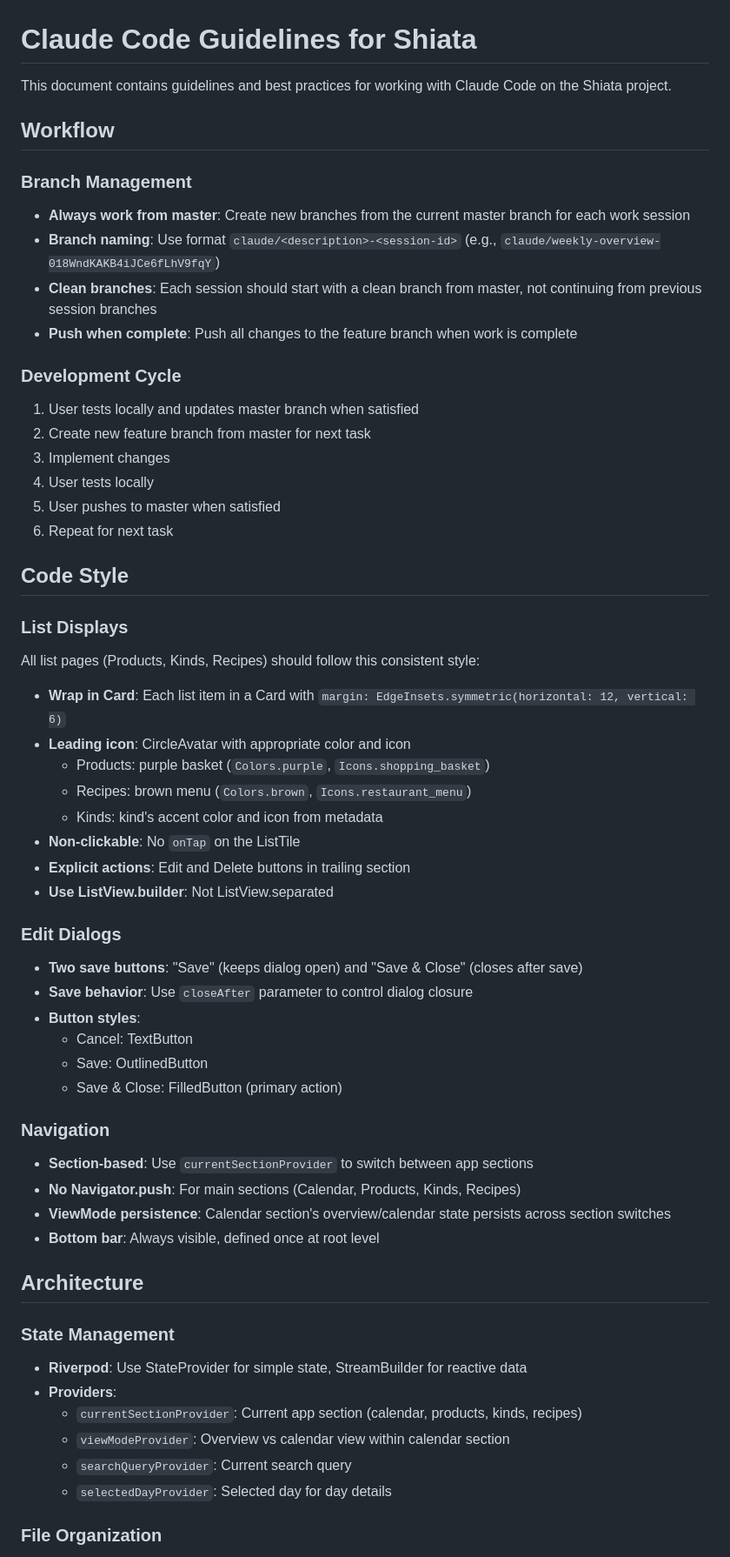
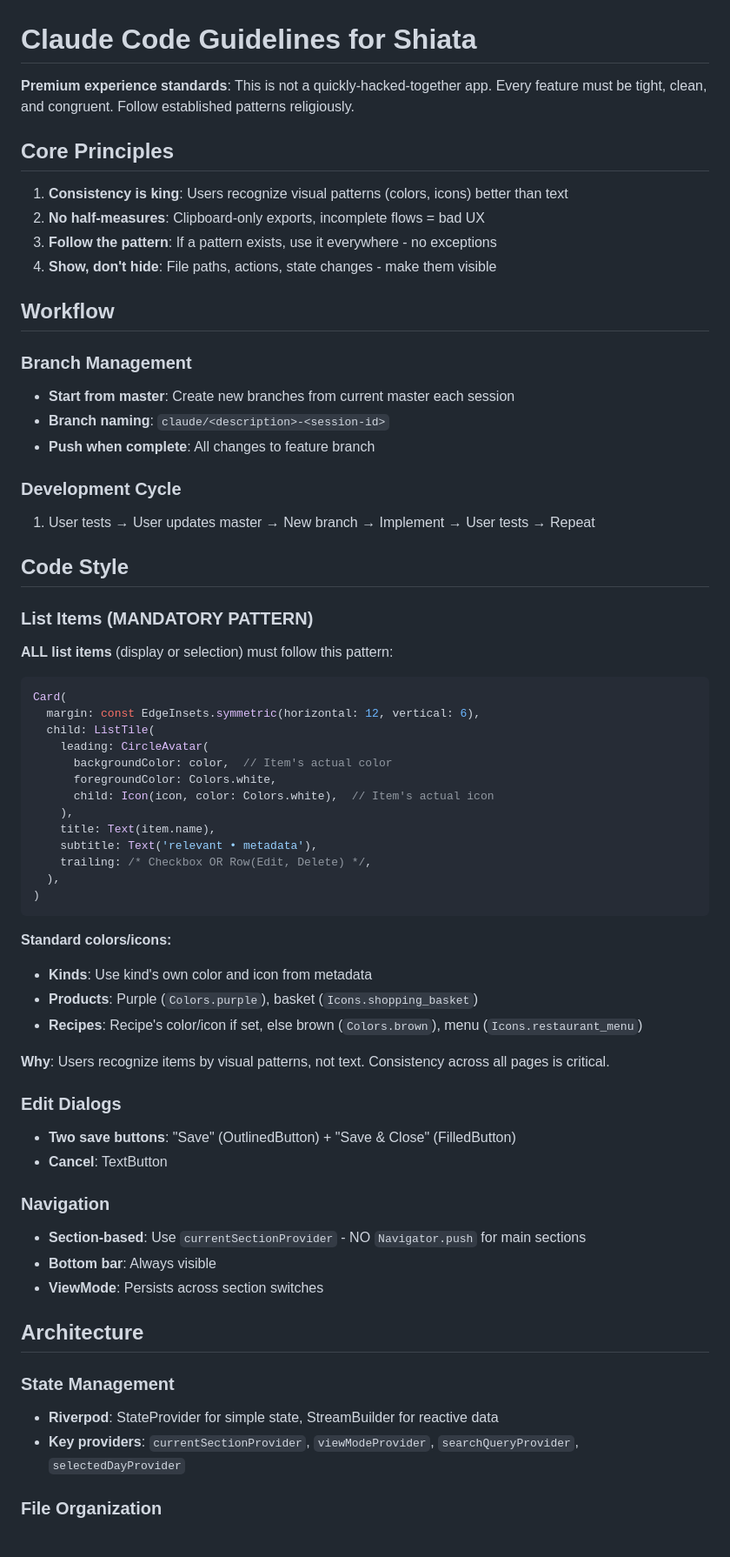
Before and after one commit to wwevo/shiata, a Markdown page: claude.md, the part around one of its changes. Shown at 87% size. Rendered like a GitHub page.

````diff
--- a/claude.md
+++ b/claude.md
@@ -1,58 +1,65 @@
 # Claude Code Guidelines for Shiata
 
-This document contains guidelines and best practices for working with Claude Code on the Shiata project.
+**Premium experience standards**: This is not a quickly-hacked-together app. Every feature must be tight, clean, and congruent. Follow established patterns religiously.
+
+## Core Principles
+
+1. **Consistency is king**: Users recognize visual patterns (colors, icons) better than text
+2. **No half-measures**: Clipboard-only exports, incomplete flows = bad UX
+3. **Follow the pattern**: If a pattern exists, use it everywhere - no exceptions
+4. **Show, don't hide**: File paths, actions, state changes - make them visible
 
 ## Workflow
 
 ### Branch Management
-- **Always work from master**: Create new branches from the current master branch for each work session
-- **Branch naming**: Use format `claude/<description>-<session-id>` (e.g., `claude/weekly-overview-018WndKAKB4iJCe6fLhV9fqY`)
-- **Clean branches**: Each session should start with a clean branch from master, not continuing from previous session branches
-- **Push when complete**: Push all changes to the feature branch when work is complete
+- **Start from master**: Create new branches from current master each session
+- **Branch naming**: `claude/<description>-<session-id>`
+- **Push when complete**: All changes to feature branch
 
 ### Development Cycle
-1. User tests locally and updates master branch when satisfied
-2. Create new feature branch from master for next task
-3. Implement changes
-4. User tests locally
-5. User pushes to master when satisfied
-6. Repeat for next task
+1. User tests → User updates master → New branch → Implement → User tests → Repeat
 
 ## Code Style
 
-### List Displays
-All list pages (Products, Kinds, Recipes) should follow this consistent style:
-- **Wrap in Card**: Each list item in a Card with `margin: EdgeInsets.symmetric(horizontal: 12, vertical: 6)`
-- **Leading icon**: CircleAvatar with appropriate color and icon
-  - Products: purple basket (`Colors.purple`, `Icons.shopping_basket`)
-  - Recipes: brown menu (`Colors.brown`, `Icons.restaurant_menu`)
-  - Kinds: kind's accent color and icon from metadata
-- **Non-clickable**: No `onTap` on the ListTile
-- **Explicit actions**: Edit and Delete buttons in trailing section
-- **Use ListView.builder**: Not ListView.separated
+### List Items (MANDATORY PATTERN)
+**ALL list items** (display or selection) must follow this pattern:
+
+```dart
+Card(
+  margin: const EdgeInsets.symmetric(horizontal: 12, vertical: 6),
+  child: ListTile(
+    leading: CircleAvatar(
+      backgroundColor: color,  // Item's actual color
+      foregroundColor: Colors.white,
+      child: Icon(icon, color: Colors.white),  // Item's actual icon
+    ),
+    title: Text(item.name),
+    subtitle: Text('relevant • metadata'),
+    trailing: /* Checkbox OR Row(Edit, Delete) */,
+  ),
+)
+```
+
+**Standard colors/icons:**
+- **Kinds**: Use kind's own color and icon from metadata
+- **Products**: Purple (`Colors.purple`), basket (`Icons.shopping_basket`)
+- **Recipes**: Recipe's color/icon if set, else brown (`Colors.brown`), menu (`Icons.restaurant_menu`)
+
+**Why**: Users recognize items by visual patterns, not text. Consistency across all pages is critical.
 
 ### Edit Dialogs
-- **Two save buttons**: "Save" (keeps dialog open) and "Save & Close" (closes after save)
-- **Save behavior**: Use `closeAfter` parameter to control dialog closure
-- **Button styles**:
-  - Cancel: TextButton
-  - Save: OutlinedButton
-  - Save & Close: FilledButton (primary action)
+- **Two save buttons**: "Save" (OutlinedButton) + "Save & Close" (FilledButton)
+- **Cancel**: TextButton
 
 ### Navigation
-- **Section-based**: Use `currentSectionProvider` to switch between app sections
-- **No Navigator.push**: For main sections (Calendar, Products, Kinds, Recipes)
-- **ViewMode persistence**: Calendar section's overview/calendar state persists across section switches
-- **Bottom bar**: Always visible, defined once at root level
+- **Section-based**: Use `currentSectionProvider` - NO `Navigator.push` for main sections
+- **Bottom bar**: Always visible
+- **ViewMode**: Persists across section switches
 
 ## Architecture
 
 ### State Management
-- **Riverpod**: Use StateProvider for simple state, StreamBuilder for reactive data
-- **Providers**:
-  - `currentSectionProvider`: Current app section (calendar, products, kinds, recipes)
-  - `viewModeProvider`: Overview vs calendar view within calendar section
-  - `searchQueryProvider`: Current search query
-  - `selectedDayProvider`: Selected day for day details
+- **Riverpod**: StateProvider for simple state, StreamBuilder for reactive data
+- **Key providers**: `currentSectionProvider`, `viewModeProvider`, `searchQueryProvider`, `selectedDayProvider`
 
 ### File Organization
````
Also changed, not shown: other parts of claude.md (+38 -40 lines).
